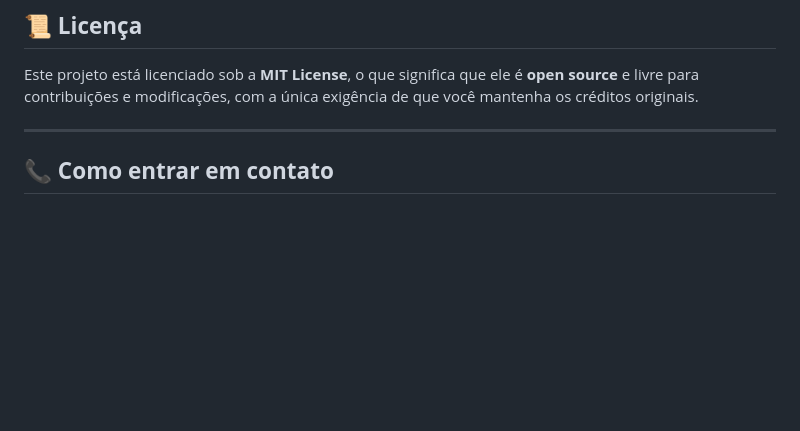
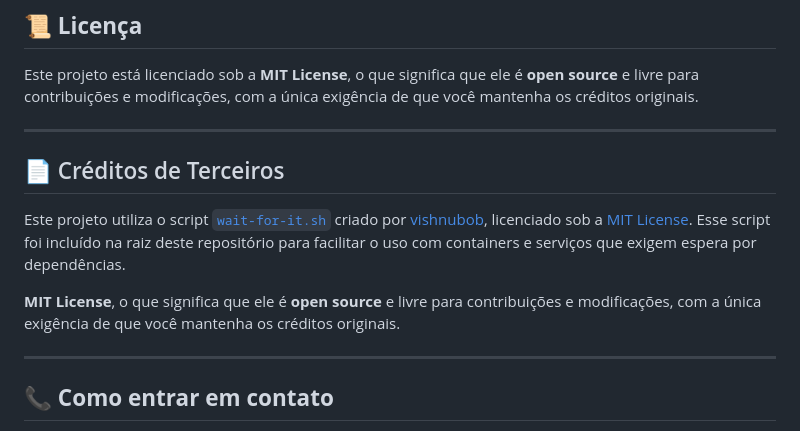
Before and after one commit to prfs91/VolunteerCodeCarajas, a Markdown page: README.md, the part around the change printed below. Rendered like a GitHub page; blank space fills up the shorter version.

Commit message:
Add third-party credit for wait-for-it.sh in README
Included a 'Third-Party Credits' section under the license section to acknowledge the use of the wait-for-it.sh script from vishnubob.
Provided a link to the original repository and license to ensure proper attribution.

```diff
--- a/README.md
+++ b/README.md
@@ -70,6 +68,15 @@ Quando você se junta a esse projeto, você não está apenas ajudando a **desen
 ## 📜 **Licença**
 
 Este projeto está licenciado sob a **MIT License**, o que significa que ele é **open source** e livre para contribuições e modificações, com a única exigência de que você mantenha os créditos originais.
+
+---
+
+## 📄 Créditos de Terceiros
+
+Este projeto utiliza o script [`wait-for-it.sh`](https://github.com/vishnubob/wait-for-it) criado por [vishnubob](https://github.com/vishnubob), licenciado sob a [MIT License](https://github.com/vishnubob/wait-for-it/blob/master/LICENSE).
+Esse script foi incluído na raiz deste repositório para facilitar o uso com containers e serviços que exigem espera por dependências.
+
+**MIT License**, o que significa que ele é **open source** e livre para contribuições e modificações, com a única exigência de que você mantenha os créditos originais.
 
 ---
 
```
Also changed, not shown: other parts of README.md (+0 -2 lines).
